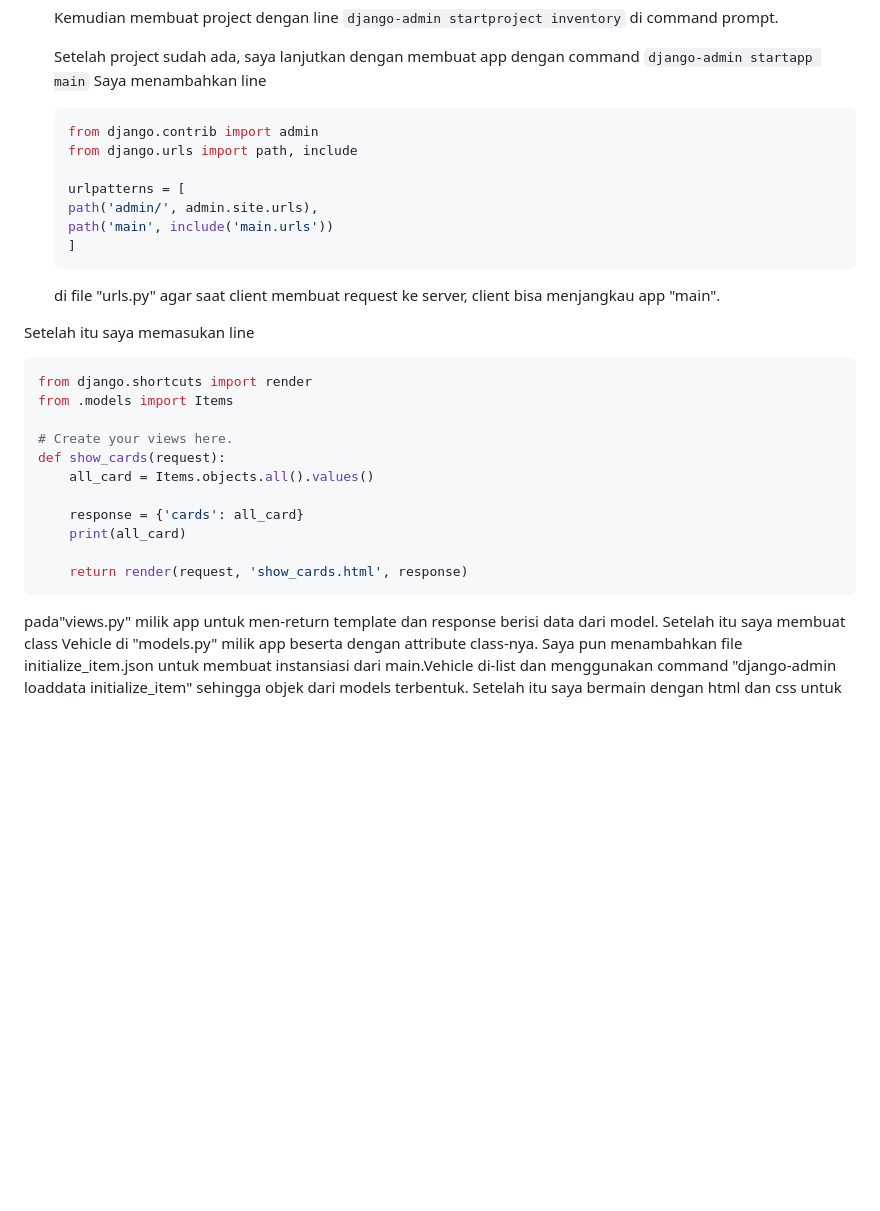
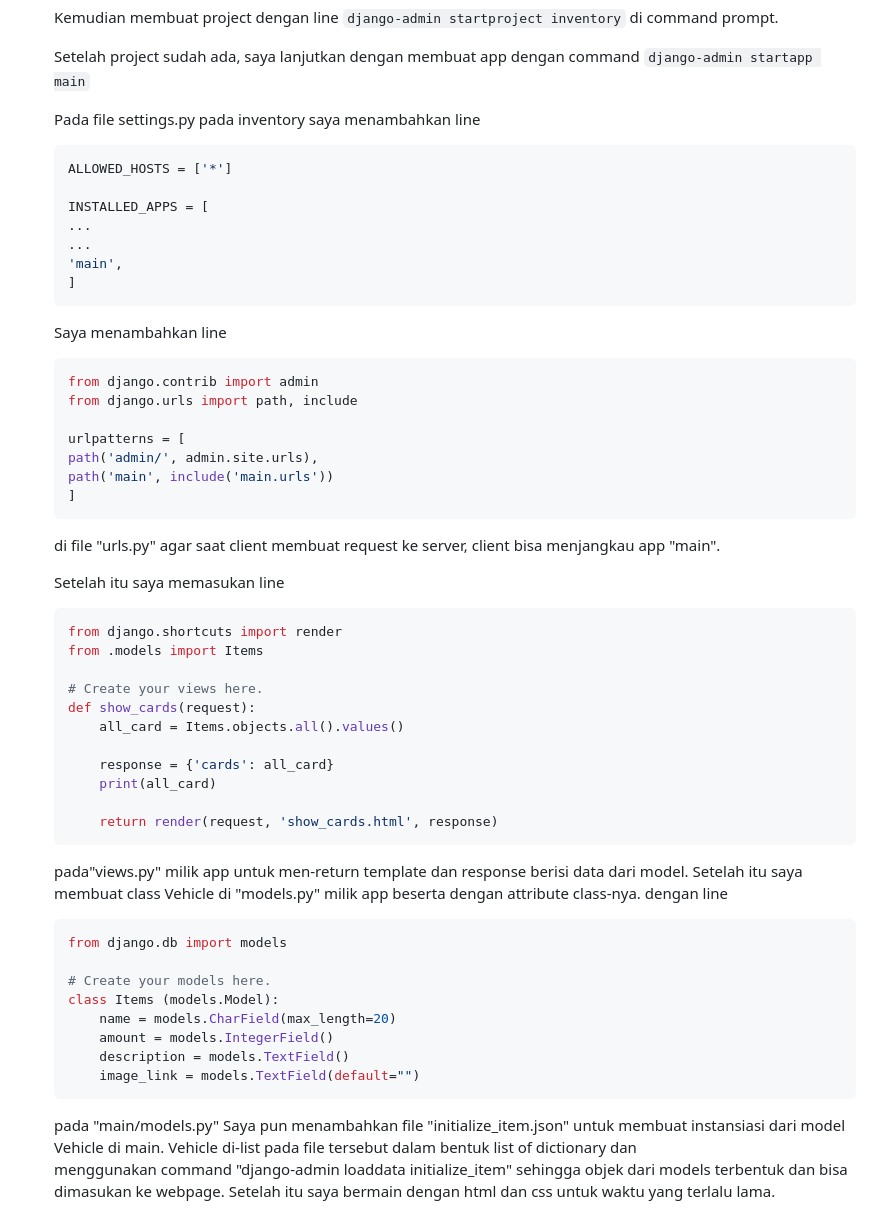
Before and after one commit to KenKomKom/inventory, a Markdown page: README.md, the part around the change. GitHub-like rendering; blank space fills up the shorter version.

````diff
--- a/README.md
+++ b/README.md
@@ -8,6 +8,18 @@ Ini adalah repository dari aplikasi web Inventory dengan link -> https://tugas2p
    Kemudian membuat project dengan line ```django-admin startproject inventory``` di command prompt.
 
    Setelah project sudah ada, saya lanjutkan dengan membuat app dengan command ```django-admin startapp main```
+
+   Pada file settings.py pada inventory saya menambahkan line
+   ```python
+   ALLOWED_HOSTS = ['*']
+
+   INSTALLED_APPS = [
+   ...
+   ...
+   'main',
+   ]
+   ```
+
    Saya menambahkan line
    ```python
    from django.contrib import admin
@@ -20,24 +32,35 @@ Ini adalah repository dari aplikasi web Inventory dengan link -> https://tugas2p
    ```
    di file "urls.py" agar saat client membuat request ke server, client bisa menjangkau app "main".
 
-Setelah itu saya memasukan line
-```python
-from django.shortcuts import render
-from .models import Items
+   Setelah itu saya memasukan line
+   ```python
+   from django.shortcuts import render
+   from .models import Items
 
-# Create your views here.
-def show_cards(request):
-    all_card = Items.objects.all().values()
+   # Create your views here.
+   def show_cards(request):
+       all_card = Items.objects.all().values()
 
-    response = {'cards': all_card}
-    print(all_card)
+       response = {'cards': all_card}
+       print(all_card)
 
-    return render(request, 'show_cards.html', response)
-```
-pada"views.py" milik app untuk men-return template dan response berisi data dari model. Setelah itu
-   saya membuat class Vehicle di "models.py" milik app beserta dengan attribute class-nya.
-   Saya pun menambahkan file initialize_item.json untuk membuat instansiasi dari main.Vehicle di-list dan menggunakan command "django-admin loaddata initialize_item" sehingga objek dari models
-   terbentuk.
+       return render(request, 'show_cards.html', response)
+   ```
+   pada"views.py" milik app untuk men-return template dan response berisi data dari model.
+   Setelah itu saya membuat class Vehicle di "models.py" milik app beserta dengan attribute class-nya. dengan line
+   ```python
+   from django.db import models
+
+   # Create your models here.
+   class Items (models.Model):
+       name = models.CharField(max_length=20)
+       amount = models.IntegerField()
+       description = models.TextField()
+       image_link = models.TextField(default="")
+   ```
+   pada "main/models.py"
+   Saya pun menambahkan file "initialize_item.json" untuk membuat instansiasi dari model Vehicle di main. Vehicle di-list pada file tersebut dalam bentuk list of dictionary dan
+   menggunakan command "django-admin loaddata initialize_item" sehingga objek dari models terbentuk dan bisa dimasukan ke webpage.
    Setelah itu saya bermain dengan html dan css untuk waktu yang terlalu lama.
 3. ![Bagan Penjelasan request response](BaganTugas2.PNG)
 4. Virtual environment digunakan dalam pengembangan aplikasi django untuk mempermudah pengerjaan kita karena kita menghilangkan masalah dari ketergantungan terhadap versi django dan requirements lain
````
